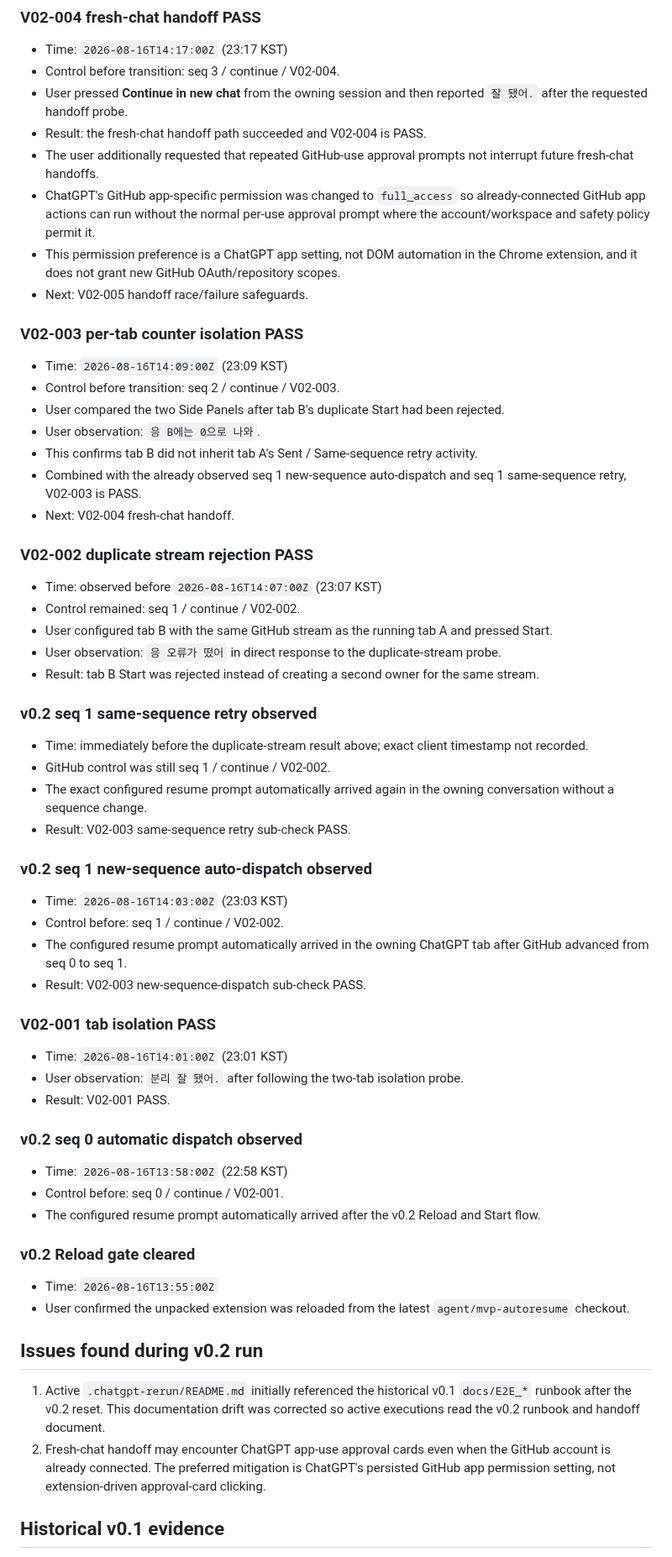
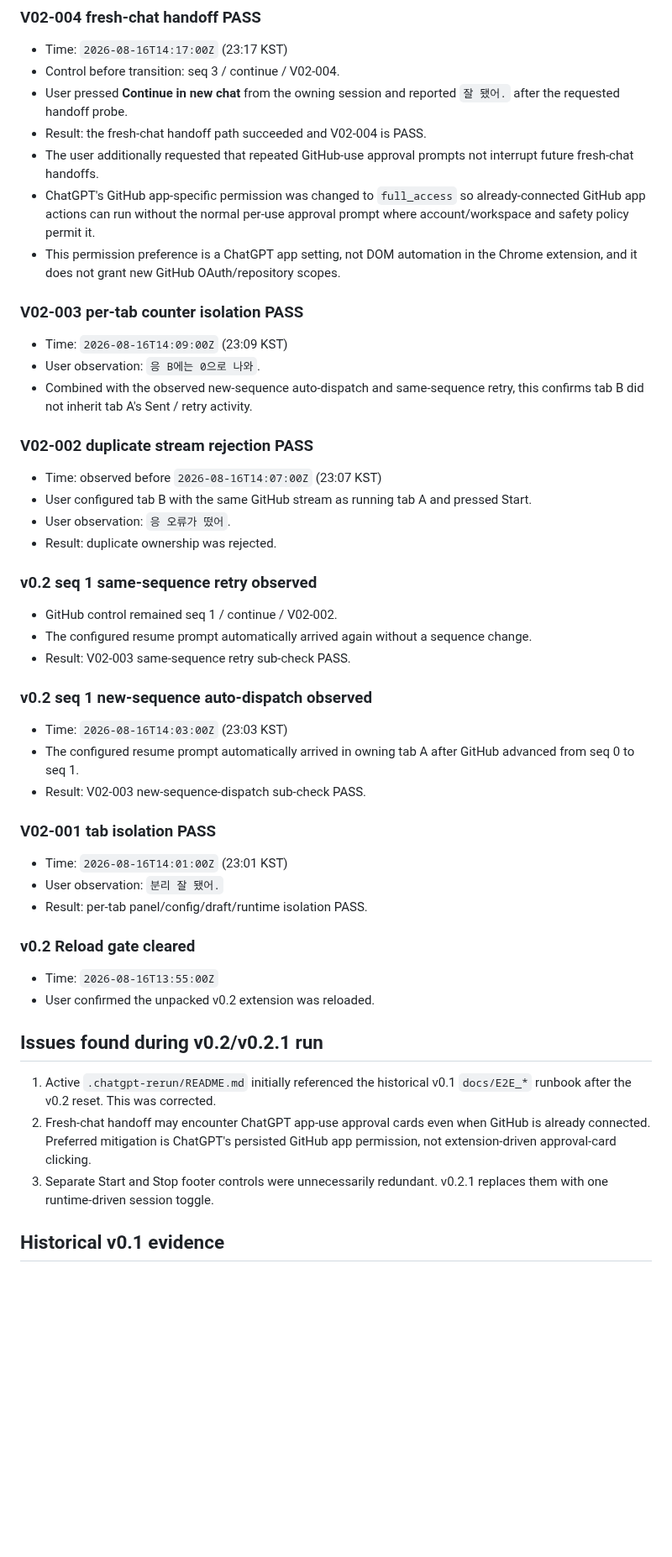
Before and after one commit to Kaetaeru/chatgpt-rerun-extension, a Markdown page: docs/V02_E2E_RESULT.md, the part around one of its changes. Shown at 84% size. Rendered like a GitHub page; blank space fills up the shorter version.

```diff
--- a/docs/V02_E2E_RESULT.md
+++ b/docs/V02_E2E_RESULT.md
@@ -35,66 +53,53 @@ Runbook: `docs/V02_E2E_TEST_PLAN.md`
 
 - Time: `2026-08-16T14:17:00Z` (23:17 KST)
 - Control before transition: seq 3 / continue / V02-004.
-- User pressed **Continue in new chat** from the owning session and then reported `잘 됐어.` after the requested handoff probe.
+- User pressed **Continue in new chat** from the owning session and reported `잘 됐어.` after the requested handoff probe.
 - Result: the fresh-chat handoff path succeeded and V02-004 is PASS.
 - The user additionally requested that repeated GitHub-use approval prompts not interrupt future fresh-chat handoffs.
-- ChatGPT's GitHub app-specific permission was changed to `full_access` so already-connected GitHub app actions can run without the normal per-use approval prompt where the account/workspace and safety policy permit it.
+- ChatGPT's GitHub app-specific permission was changed to `full_access` so already-connected GitHub app actions can run without the normal per-use approval prompt where account/workspace and safety policy permit it.
 - This permission preference is a ChatGPT app setting, not DOM automation in the Chrome extension, and it does not grant new GitHub OAuth/repository scopes.
-- Next: V02-005 handoff race/failure safeguards.
 
 ### V02-003 per-tab counter isolation PASS
 
 - Time: `2026-08-16T14:09:00Z` (23:09 KST)
-- Control before transition: seq 2 / continue / V02-003.
-- User compared the two Side Panels after tab B's duplicate Start had been rejected.
 - User observation: `응 B에는 0으로 나와`.
-- This confirms tab B did not inherit tab A's Sent / Same-sequence retry activity.
-- Combined with the already observed seq 1 new-sequence auto-dispatch and seq 1 same-sequence retry, V02-003 is PASS.
-- Next: V02-004 fresh-chat handoff.
+- Combined with the observed new-sequence auto-dispatch and same-sequence retry, this confirms tab B did not inherit tab A's Sent / retry activity.
 
 ### V02-002 duplicate stream rejection PASS
 
 - Time: observed before `2026-08-16T14:07:00Z` (23:07 KST)
-- Control remained: seq 1 / continue / V02-002.
-- User configured tab B with the same GitHub stream as the running tab A and pressed Start.
-- User observation: `응 오류가 떴어` in direct response to the duplicate-stream probe.
-- Result: tab B Start was rejected instead of creating a second owner for the same stream.
+- User configured tab B with the same GitHub stream as running tab A and pressed Start.
+- User observation: `응 오류가 떴어`.
+- Result: duplicate ownership was rejected.
 
 ### v0.2 seq 1 same-sequence retry observed
 
-- Time: immediately before the duplicate-stream result above; exact client timestamp not recorded.
-- GitHub control was still seq 1 / continue / V02-002.
-- The exact configured resume prompt automatically arrived again in the owning conversation without a sequence change.
+- GitHub control remained seq 1 / continue / V02-002.
+- The configured resume prompt automatically arrived again without a sequence change.
 - Result: V02-003 same-sequence retry sub-check PASS.
 
 ### v0.2 seq 1 new-sequence auto-dispatch observed
 
 - Time: `2026-08-16T14:03:00Z` (23:03 KST)
-- Control before: seq 1 / continue / V02-002.
-- The configured resume prompt automatically arrived in the owning ChatGPT tab after GitHub advanced from seq 0 to seq 1.
+- The configured resume prompt automatically arrived in owning tab A after GitHub advanced from seq 0 to seq 1.
 - Result: V02-003 new-sequence-dispatch sub-check PASS.
 
 ### V02-001 tab isolation PASS
 
 - Time: `2026-08-16T14:01:00Z` (23:01 KST)
-- User observation: `분리 잘 됐어.` after following the two-tab isolation probe.
-- Result: V02-001 PASS.
-
-### v0.2 seq 0 automatic dispatch observed
-
-- Time: `2026-08-16T13:58:00Z` (22:58 KST)
-- Control before: seq 0 / continue / V02-001.
-- The configured resume prompt automatically arrived after the v0.2 Reload and Start flow.
+- User observation: `분리 잘 됐어.`
+- Result: per-tab panel/config/draft/runtime isolation PASS.
 
 ### v0.2 Reload gate cleared
 
 - Time: `2026-08-16T13:55:00Z`
-- User confirmed the unpacked extension was reloaded from the latest `agent/mvp-autoresume` checkout.
+- User confirmed the unpacked v0.2 extension was reloaded.
 
-## Issues found during v0.2 run
+## Issues found during v0.2/v0.2.1 run
 
-1. Active `.chatgpt-rerun/README.md` initially referenced the historical v0.1 `docs/E2E_*` runbook after the v0.2 reset. This documentation drift was corrected so active executions read the v0.2 runbook and handoff document.
-2. Fresh-chat handoff may encounter ChatGPT app-use approval cards even when the GitHub account is already connected. The preferred mitigation is ChatGPT's persisted GitHub app permission setting, not extension-driven approval-card clicking.
+1. Active `.chatgpt-rerun/README.md` initially referenced the historical v0.1 `docs/E2E_*` runbook after the v0.2 reset. This was corrected.
+2. Fresh-chat handoff may encounter ChatGPT app-use approval cards even when GitHub is already connected. Preferred mitigation is ChatGPT's persisted GitHub app permission, not extension-driven approval-card clicking.
+3. Separate Start and Stop footer controls were unnecessarily redundant. v0.2.1 replaces them with one runtime-driven session toggle.
 
 ## Historical v0.1 evidence
 
```
Also changed, not shown: other parts of docs/V02_E2E_RESULT.md (+32 -14 lines).
